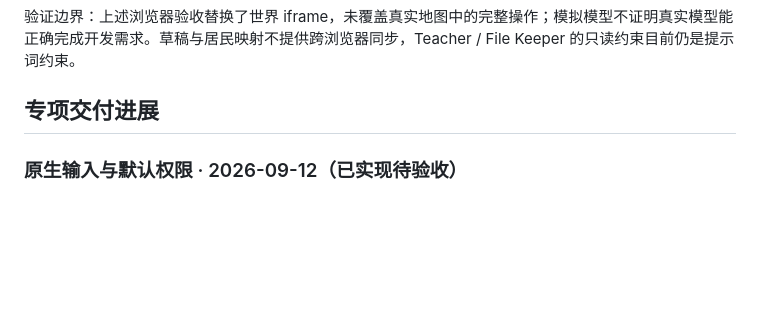
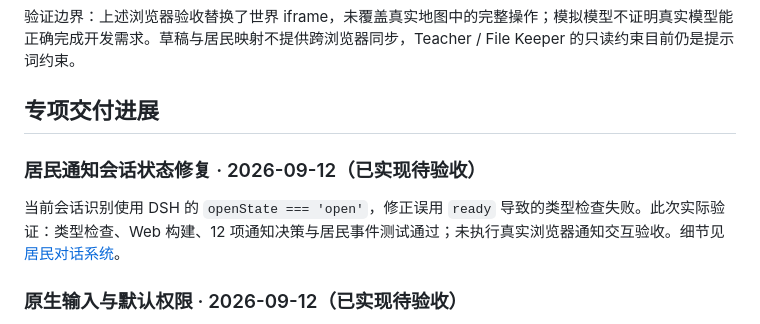
Before and after one commit to Qiuner/QCode, a Markdown page: docs/construction-plan.md, the part around the change. Rendered like a GitHub page; blank space fills up the shorter version.

```diff
--- a/docs/construction-plan.md
+++ b/docs/construction-plan.md
@@ -28,6 +28,10 @@
 验证边界：上述浏览器验收替换了世界 iframe，未覆盖真实地图中的完整操作；模拟模型不证明真实模型能正确完成开发需求。草稿与居民映射不提供跨浏览器同步，Teacher / File Keeper 的只读约束目前仍是提示词约束。
 
 ## 专项交付进展
+
+### 居民通知会话状态修复 · 2026-09-12（已实现待验收）
+
+当前会话识别使用 DSH 的 `openState === 'open'`，修正误用 `ready` 导致的类型检查失败。此次实际验证：类型检查、Web 构建、12 项通知决策与居民事件测试通过；未执行真实浏览器通知交互验收。细节见 [居民对话系统](dialogue-system.md)。
 
 ### 原生输入与默认权限 · 2026-09-12（已实现待验收）
 
```
Also changed, not shown: docs/dialogue-system.md (+2 -0 lines).
